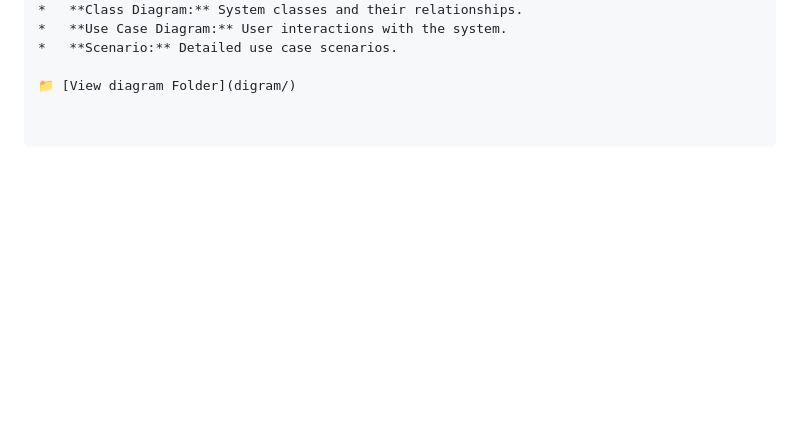
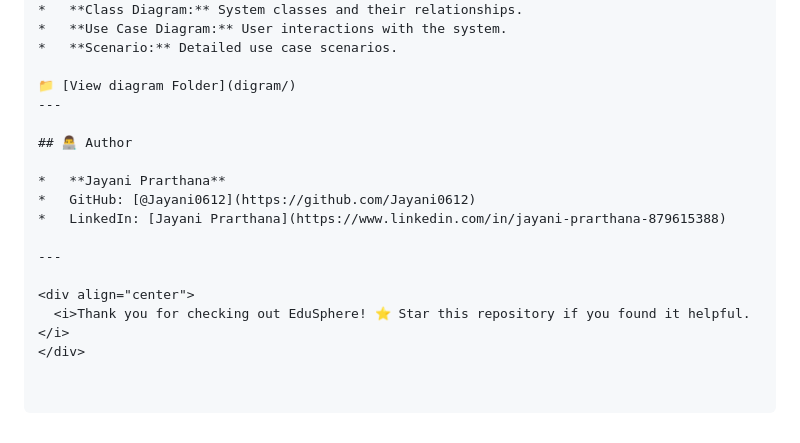
Before and after one commit to Jayani0612/Student-Management-System-ATI-Tangalle, a Markdown page: README.md, the part around the change. Drawn GitHub-style; blank space fills up the shorter version.

Commit message:
Update README with author details and appreciation
Added author information and a thank you note to the README.

```diff
--- a/README.md
+++ b/README.md
@@ -119,3 +119,16 @@ All design diagrams and documents are available in the `documents` folder:
 *   **Scenario:** Detailed use case scenarios.
 
 📁 [View diagram Folder](digram/)
+---
+
+## 👨‍💻 Author
+
+*   **Jayani Prarthana**
+*   GitHub: [@Jayani0612](https://github.com/Jayani0612)
+*   LinkedIn: [Jayani Prarthana](https://www.linkedin.com/in/jayani-prarthana-879615388)
+
+---
+
+<div align="center">
+  <i>Thank you for checking out EduSphere! ⭐ Star this repository if you found it helpful.</i>
+</div>
```
